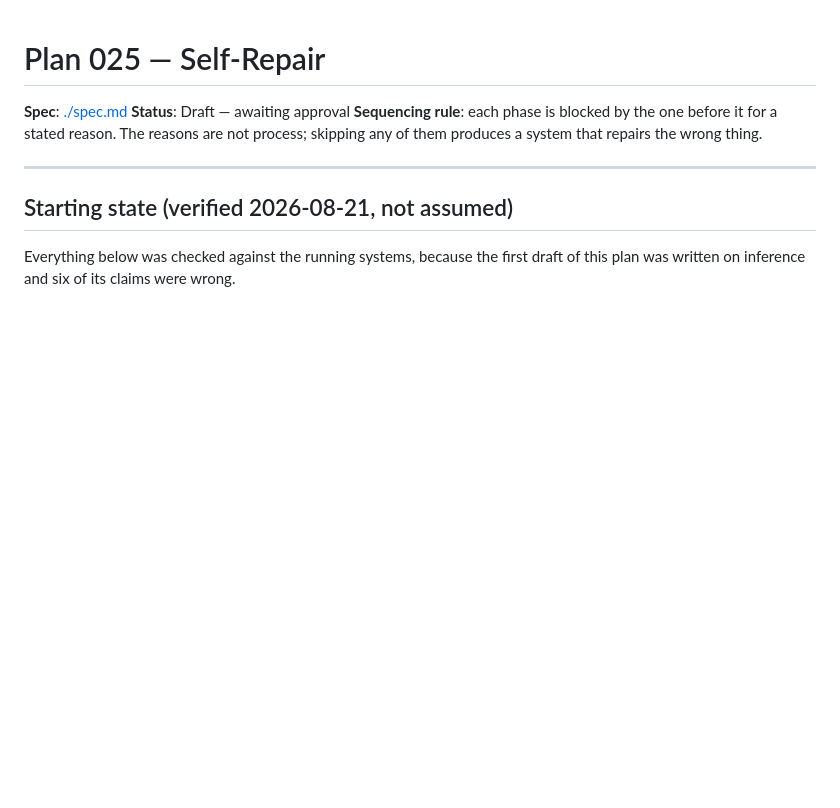
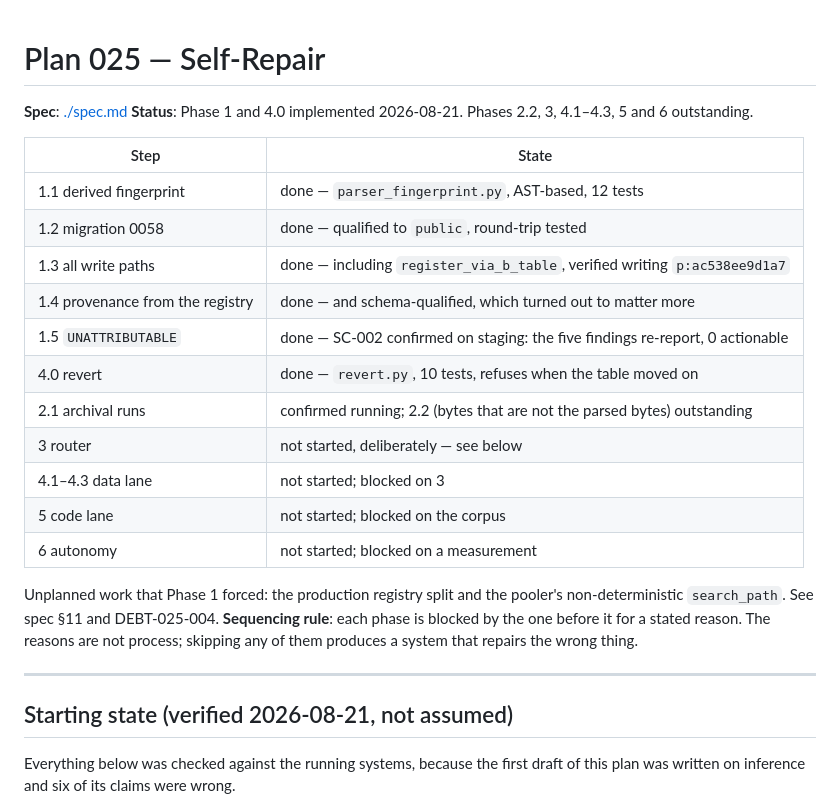
Before and after one commit to colossus-lab/openarg_backend, a Markdown page: specs/025-self-repair/plan.md, the part around the change. GitHub-like rendering; blank space fills up the shorter version.

Commit message:
docs(025): mark Phase 1 and 4.0 done, and what they turned up
SC-002 confirmed on staging: the five findings of 2026-08-21 re-report as
UNATTRIBUTABLE with zero actionable, which is the honest reading — they
were all our own parser and nothing could attribute them.

Phase 3 stays unstarted on purpose. The change signature is the one
component with no verified basis, and designing it before real signatures
are observed is how a router ends up encoding whatever the first ten
examples looked like.

```diff
--- a/specs/025-self-repair/plan.md
+++ b/specs/025-self-repair/plan.md
@@ -1,7 +1,25 @@
 # Plan 025 — Self-Repair
 
 **Spec**: [./spec.md](./spec.md)
-**Status**: Draft — awaiting approval
+**Status**: Phase 1 and 4.0 implemented 2026-08-21. Phases 2.2, 3, 4.1–4.3, 5
+and 6 outstanding.
+
+| Step | State |
+|---|---|
+| 1.1 derived fingerprint | done — `parser_fingerprint.py`, AST-based, 12 tests |
+| 1.2 migration 0058 | done — qualified to `public`, round-trip tested |
+| 1.3 all write paths | done — including `register_via_b_table`, verified writing `p:ac538ee9d1a7` |
+| 1.4 provenance from the registry | done — and schema-qualified, which turned out to matter more |
+| 1.5 `UNATTRIBUTABLE` | done — SC-002 confirmed on staging: the five findings re-report, 0 actionable |
+| 4.0 revert | done — `revert.py`, 10 tests, refuses when the table moved on |
+| 2.1 archival runs | confirmed running; 2.2 (bytes that are not the parsed bytes) outstanding |
+| 3 router | not started, deliberately — see below |
+| 4.1–4.3 data lane | not started; blocked on 3 |
+| 5 code lane | not started; blocked on the corpus |
+| 6 autonomy | not started; blocked on a measurement |
+
+Unplanned work that Phase 1 forced: the production registry split and the
+pooler's non-deterministic `search_path`. See spec §11 and DEBT-025-004.
 **Sequencing rule**: each phase is blocked by the one before it for a stated
 reason. The reasons are not process; skipping any of them produces a system that
 repairs the wrong thing.
```
